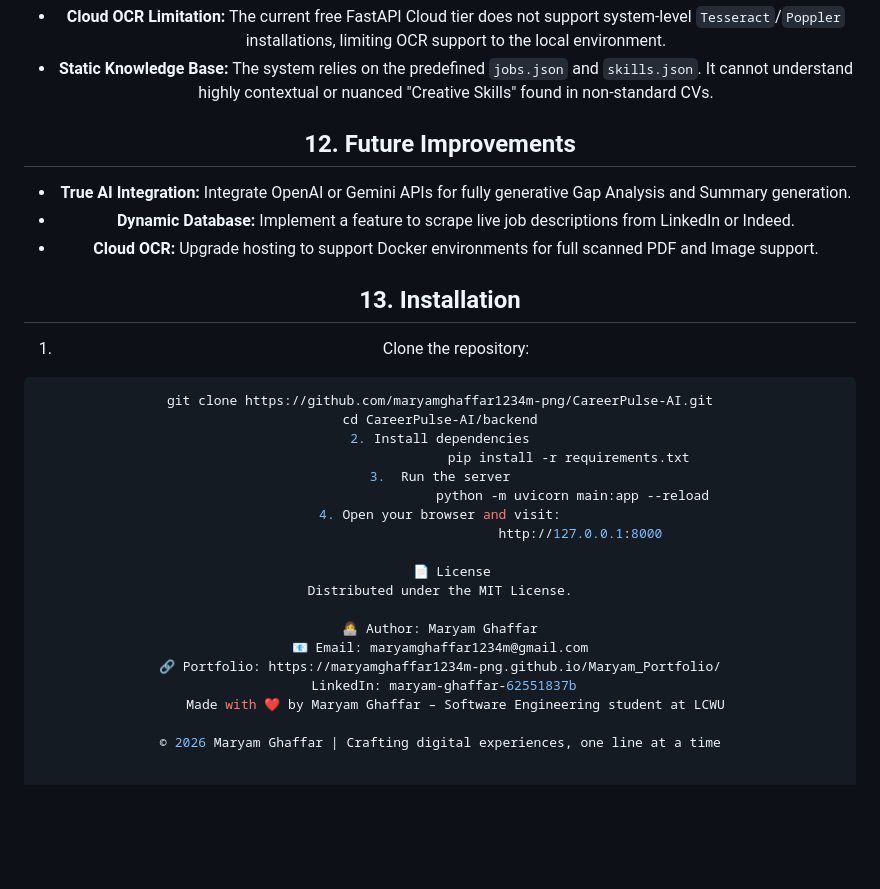
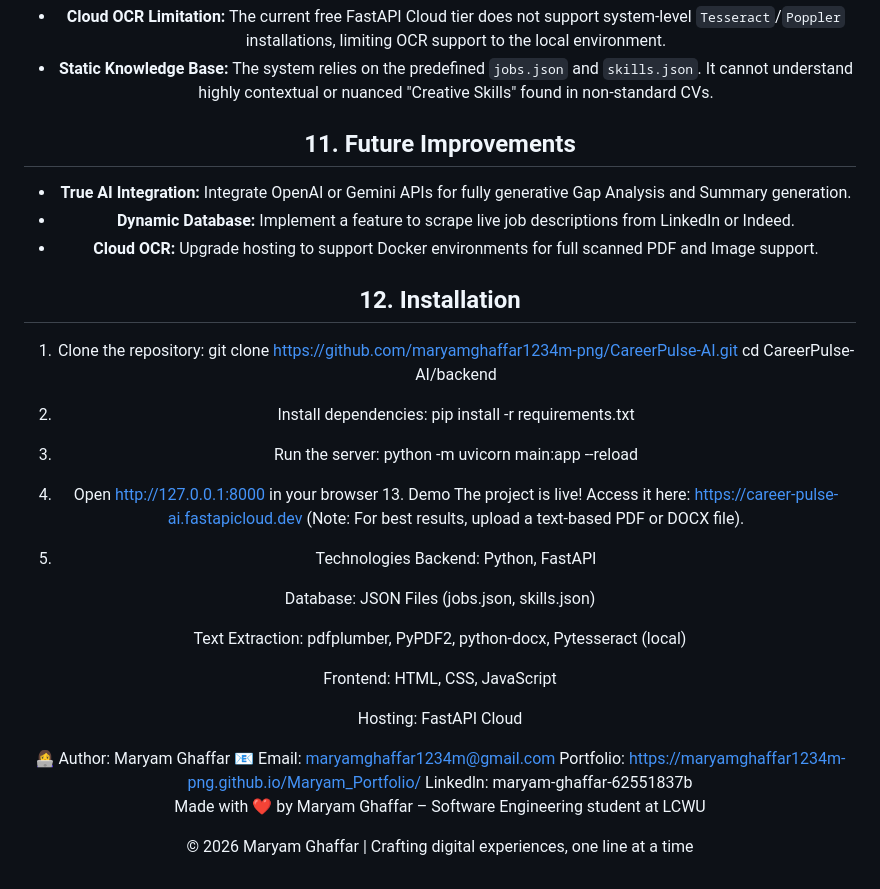
Before and after one commit to maryamghaffar1234m-png/CareerPulse-AI, a Markdown page: README.md, the part around the change. GitHub-like rendering; blank space fills up the shorter version.

Commit message:
Revise README structure and enhance installation guide
Updated section numbers and improved formatting in the README. Added a demo link and clarified installation instructions.

````diff
--- a/README.md
+++ b/README.md
@@ -56,30 +56,37 @@ This is a **Rule-Based Expert System** (AI logic). It uses a weight-based scorin
 - **Cloud OCR Limitation:** The current free FastAPI Cloud tier does not support system-level `Tesseract`/`Poppler` installations, limiting OCR support to the local environment.
 - **Static Knowledge Base:** The system relies on the predefined `jobs.json` and `skills.json`. It cannot understand highly contextual or nuanced "Creative Skills" found in non-standard CVs.
 
-## 12. Future Improvements
+## 11. Future Improvements
 - **True AI Integration:** Integrate OpenAI or Gemini APIs for fully generative Gap Analysis and Summary generation.
 - **Dynamic Database:** Implement a feature to scrape live job descriptions from LinkedIn or Indeed.
 - **Cloud OCR:** Upgrade hosting to support Docker environments for full scanned PDF and Image support.
 
-## 13. Installation
+## 12. Installation
 1. Clone the repository:
-```bash
-git clone https://github.com/maryamghaffar1234m-png/CareerPulse-AI.git
+   git clone https://github.com/maryamghaffar1234m-png/CareerPulse-AI.git
 cd CareerPulse-AI/backend
-2. Install dependencies
-                                 pip install -r requirements.txt
-3.  Run the server
-                                  python -m uvicorn main:app --reload
-4. Open your browser and visit:
-                                    http://127.0.0.1:8000
+2. Install dependencies:                pip install -r requirements.txt
+3. Run the server:                      python -m uvicorn main:app --reload
+4. Open http://127.0.0.1:8000 in your browser
+   13. Demo
+The project is live! Access it here: https://career-pulse-ai.fastapicloud.dev
+(Note: For best results, upload a text-based PDF or DOCX file).
 
-   📄 License
-Distributed under the MIT License.
+14. Technologies
+Backend: Python, FastAPI
+
+Database: JSON Files (jobs.json, skills.json)
+
+Text Extraction: pdfplumber, PyPDF2, python-docx, Pytesseract (local)
+
+Frontend: HTML, CSS, JavaScript
+
+Hosting: FastAPI Cloud
 
 👩‍💻 Author: Maryam Ghaffar
 📧 Email: maryamghaffar1234m@gmail.com
-🔗 Portfolio: https://maryamghaffar1234m-png.github.io/Maryam_Portfolio/
-    LinkedIn: maryam-ghaffar-62551837b
-    Made with ❤️ by Maryam Ghaffar – Software Engineering student at LCWU
+ Portfolio: https://maryamghaffar1234m-png.github.io/Maryam_Portfolio/
+ Linkedln: maryam-ghaffar-62551837b
+Made with ❤️ by Maryam Ghaffar – Software Engineering student at LCWU
 
 © 2026 Maryam Ghaffar | Crafting digital experiences, one line at a time
````
